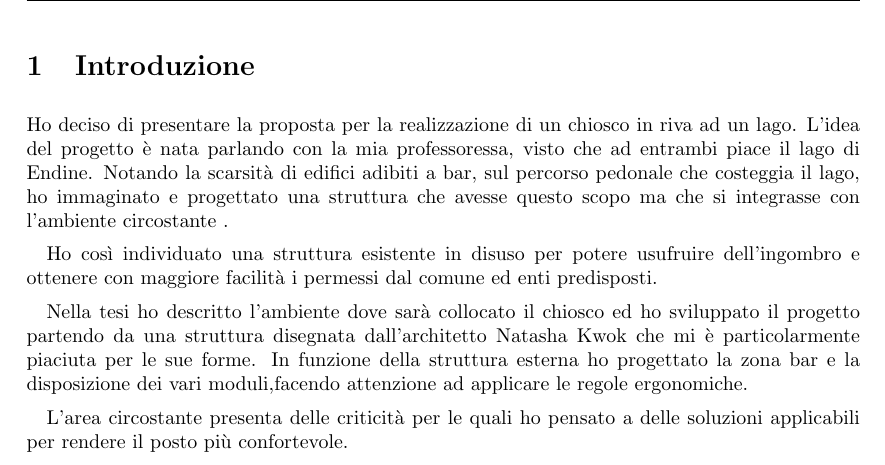
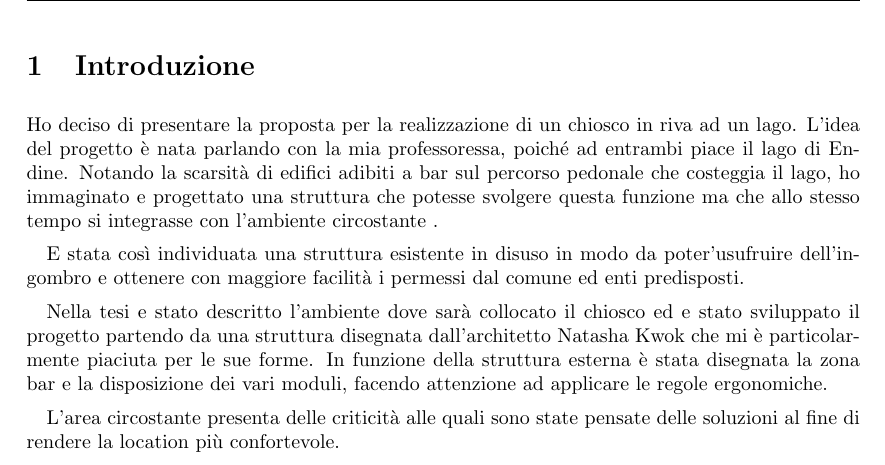
Before and after one commit to AndreaCavagna/tesina_giorgio, a LaTeX thesis (tesi_giorgio.tex, which reads chapters/ch1.tex): part of page 3 of 32, cut so that both start at the same text. Compiled offline with pdfLaTeX.

Commit message:
Modificato primo capitolo

```diff
--- a/chapters/ch1.tex
+++ b/chapters/ch1.tex
@@ -1,12 +1,12 @@
 \section{Introduzione}
 Ho deciso di presentare la proposta per la realizzazione di un chiosco in riva ad un lago.
-L'idea del progetto è nata parlando con la mia professoressa, visto che ad entrambi piace il lago di Endine.
-Notando  la scarsità di edifici adibiti a bar, sul percorso pedonale che costeggia il lago, ho immaginato e progettato una struttura che avesse questo scopo ma che si integrasse con l’ambiente circostante .
+L'idea del progetto è nata parlando con la mia professoressa, poiché ad entrambi piace il lago di Endine.
+Notando  la scarsità di edifici adibiti a bar sul percorso pedonale che costeggia il lago, ho immaginato e progettato una struttura che potesse svolgere questa funzione ma che allo stesso tempo si integrasse con l’ambiente circostante .
 
-Ho così individuato una struttura esistente in disuso per potere usufruire dell'ingombro e ottenere con maggiore facilità i permessi dal comune ed enti predisposti.
+E stata così individuata una struttura esistente in disuso in modo da poter'usufruire dell'ingombro e ottenere con maggiore facilità i permessi dal comune ed enti predisposti.
 
 
-Nella tesi ho descritto l’ambiente dove sarà collocato il chiosco ed ho sviluppato il progetto partendo da una struttura disegnata dall'architetto Natasha Kwok che mi è particolarmente piaciuta per le sue forme.
-In funzione della struttura esterna ho progettato  la zona bar e la disposizione dei vari moduli,facendo attenzione ad applicare le regole ergonomiche.
+Nella tesi e stato descritto l’ambiente dove sarà collocato il chiosco ed e stato sviluppato il progetto partendo da una struttura disegnata dall'architetto Natasha Kwok che mi è particolarmente piaciuta per le sue forme.
+In funzione della struttura esterna  è stata disegnata la zona bar e la disposizione dei vari moduli, facendo attenzione ad applicare le regole ergonomiche.
 
-L'area circostante presenta delle criticità per le quali ho pensato a delle soluzioni applicabili per rendere il posto più confortevole.
+L'area circostante presenta delle criticità alle quali sono state pensate delle soluzioni al fine di rendere la location più confortevole.
```
